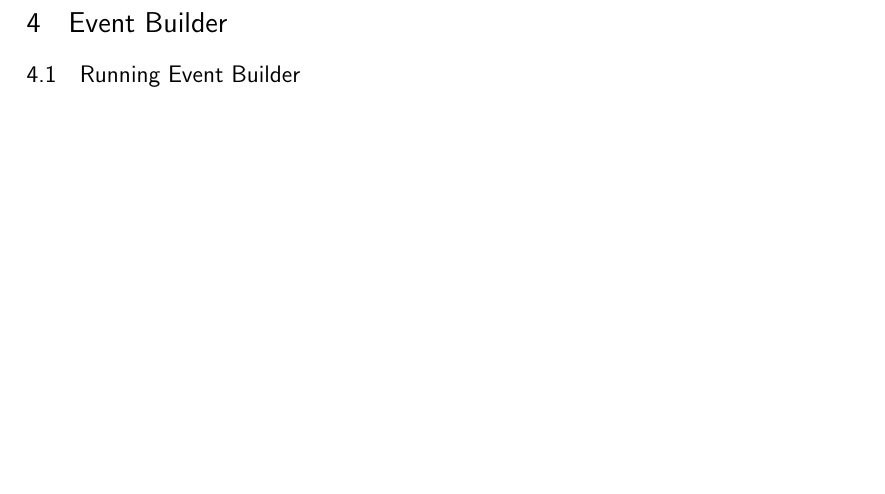
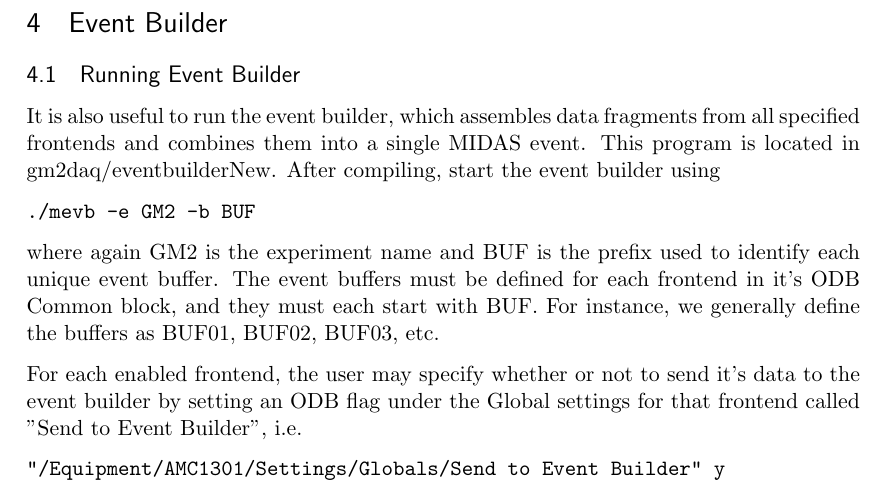
Before and after one commit to wesgohn/gm2daq_manual, a LaTeX document (gm2daq_manual.tex, which reads eb.tex): part of page 7 of 8 before the commit and part of page 7 of 9 after it, cut so that both start at the same text, the shorter picture padded with empty space. Compiled offline with pdfLaTeX.

Commit message:
update to event builder section

```diff
--- a/eb.tex
+++ b/eb.tex
@@ -1,3 +1,17 @@
 \subsection{Running Event Builder}
 
+It is also useful to run the event builder, which assembles data fragments from all specified frontends and combines them into a single MIDAS event. This program is located in gm2daq/eventbuilderNew. After compiling, start the event builder using
+
+\begin{verbatim}
+./mevb -e GM2 -b BUF
+\end{verbatim}
+
+where again GM2 is the experiment name and BUF is the prefix used to identify each unique event buffer. The event buffers must be defined for each frontend in it's ODB Common block, and they must each start with BUF. For instance, we generally define the buffers as BUF01, BUF02, BUF03, etc.
+
+For each enabled frontend, the user may specify whether or not to send it's data to the event builder by setting an ODB flag under the Global settings for that frontend called "Send to Event Builder", i.e.
+
+\begin{verbatim}
+"/Equipment/AMC1301/Settings/Globals/Send to Event Builder" y
+\end{verbatim}
+
 \subsection{ODB Options}
```
Also changed, not shown: gm2daq_manual.pdf, 4 other files.
